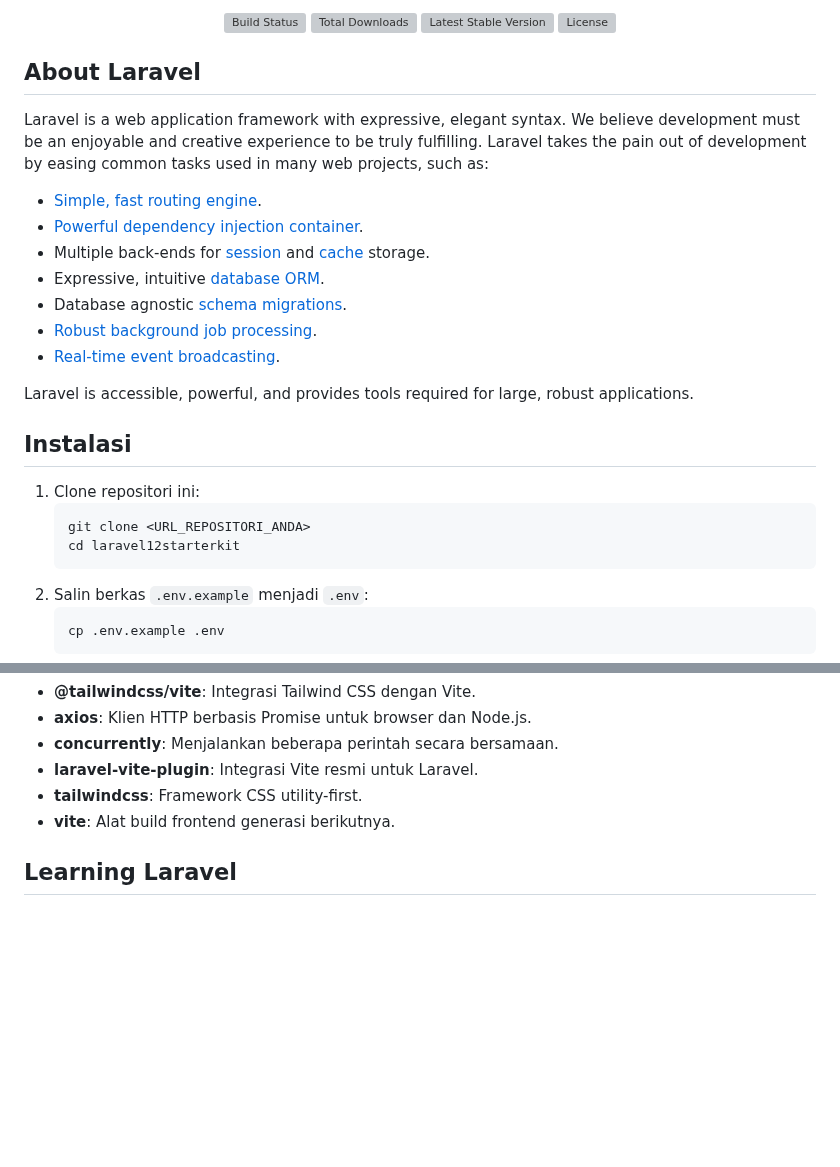
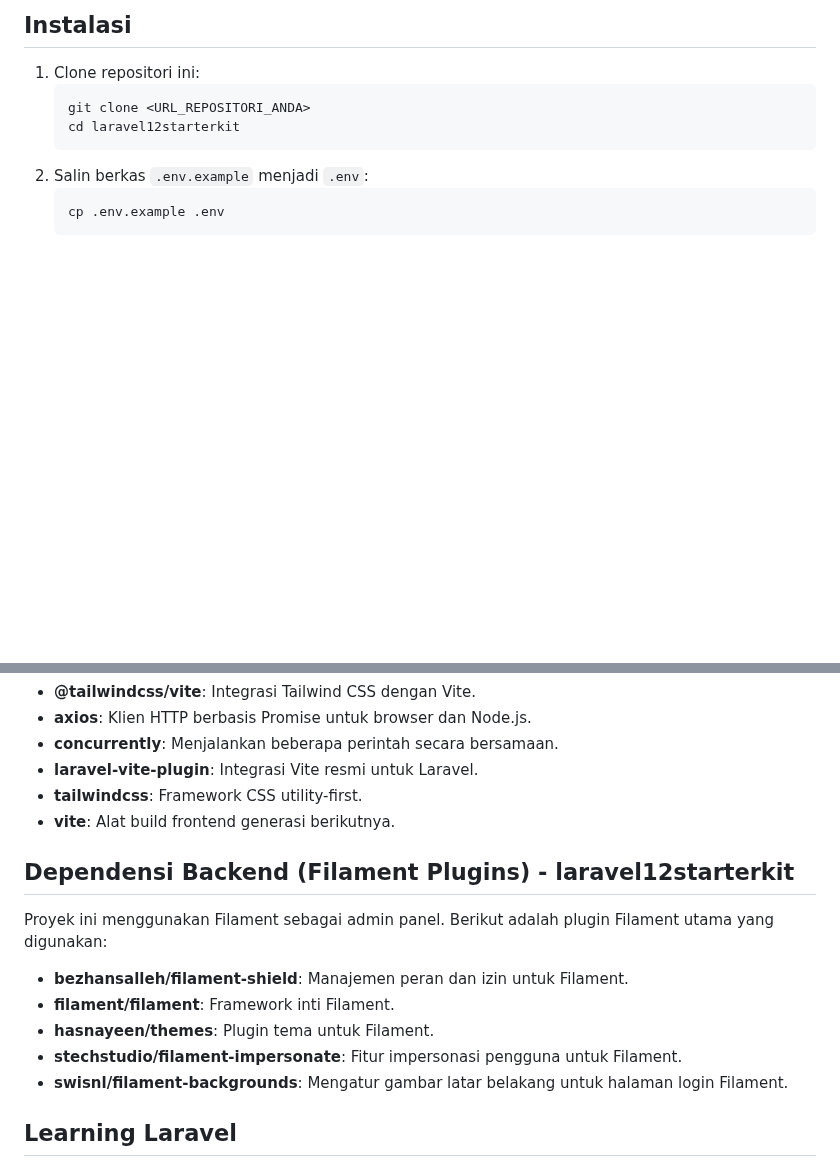
Before and after one commit to doniaries/LaraFila-starterkit-12, a Markdown page: README.md, 2 parts joined by grey strips. GitHub-like rendering; blank space fills up the shorter version; grey boxes are pictures that could not be loaded.

```diff
--- a/README.md
+++ b/README.md
@@ -2,24 +1,4 @@
 
-<p align="center">
-<a href="https://github.com/laravel/framework/actions"><img src="https://github.com/laravel/framework/workflows/tests/badge.svg" alt="Build Status"></a>
-<a href="https://packagist.org/packages/laravel/framework"><img src="https://img.shields.io/packagist/dt/laravel/framework" alt="Total Downloads"></a>
-<a href="https://packagist.org/packages/laravel/framework"><img src="https://img.shields.io/packagist/v/laravel/framework" alt="Latest Stable Version"></a>
-<a href="https://packagist.org/packages/laravel/framework"><img src="https://img.shields.io/packagist/l/laravel/framework" alt="License"></a>
-</p>
-
-## About Laravel
-
-Laravel is a web application framework with expressive, elegant syntax. We believe development must be an enjoyable and creative experience to be truly fulfilling. Laravel takes the pain out of development by easing common tasks used in many web projects, such as:
-
-- [Simple, fast routing engine](https://laravel.com/docs/routing).
-- [Powerful dependency injection container](https://laravel.com/docs/container).
-- Multiple back-ends for [session](https://laravel.com/docs/session) and [cache](https://laravel.com/docs/cache) storage.
-- Expressive, intuitive [database ORM](https://laravel.com/docs/eloquent).
-- Database agnostic [schema migrations](https://laravel.com/docs/migrations).
-- [Robust background job processing](https://laravel.com/docs/queues).
-- [Real-time event broadcasting](https://laravel.com/docs/broadcasting).
-
-Laravel is accessible, powerful, and provides tools required for large, robust applications.
 
 ## Instalasi
 
@@ -69,6 +48,16 @@ Proyek ini menggunakan Vite untuk kompilasi aset frontend. Berikut adalah depend
 *   **tailwindcss**: Framework CSS utility-first.
 *   **vite**: Alat build frontend generasi berikutnya.
 
+## Dependensi Backend (Filament Plugins) - laravel12starterkit
+
+Proyek ini menggunakan Filament sebagai admin panel. Berikut adalah plugin Filament utama yang digunakan:
+
+*   **bezhansalleh/filament-shield**: Manajemen peran dan izin untuk Filament.
+*   **filament/filament**: Framework inti Filament.
+*   **hasnayeen/themes**: Plugin tema untuk Filament.
+*   **stechstudio/filament-impersonate**: Fitur impersonasi pengguna untuk Filament.
+*   **swisnl/filament-backgrounds**: Mengatur gambar latar belakang untuk halaman login Filament.
+
 ## Learning Laravel
 
 Laravel has the most extensive and thorough [documentation](https://laravel.com/docs) and video tutorial library of all modern web application frameworks, making it a breeze to get started with the framework.
```
Also changed, not shown: other parts of README.md (+0 -1 lines).
